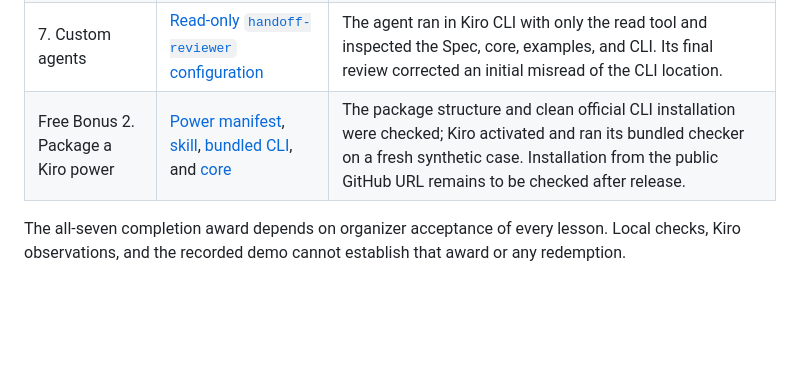
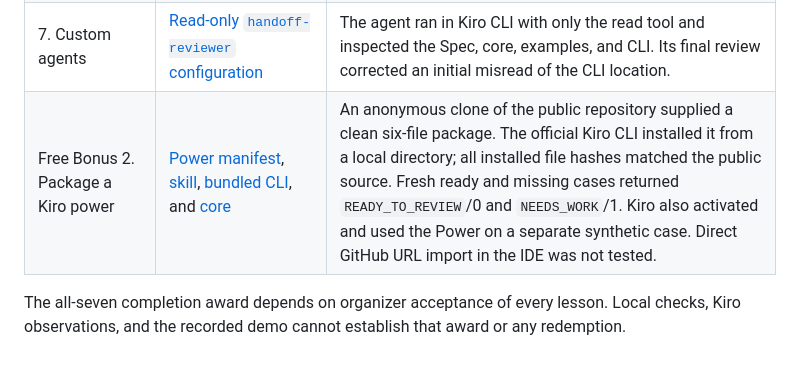
Before and after one commit to QianQIUlp/handoffcheck-kiro-2026, a Markdown page: docs/evidence-index.md, the part around the change. Rendered like a GitHub page; blank space fills up the shorter version.

```diff
--- a/docs/evidence-index.md
+++ b/docs/evidence-index.md
@@ -21,6 +21,6 @@ The [recorded demo](demo.webm) runs the real CLI against synthetic examples and
 | 5. Powers | [Power manifest](../plugin.json), [skill](../skills/check-handoff/SKILL.md), and [bundled core](../skills/check-handoff/scripts/handoffcheck_core.py) | The official Kiro CLI installed a clean local export at user level. In a fresh synthetic workspace, Kiro activated the Power, read its skill, and ran the installed checker; stdout showed `READY_TO_REVIEW` and exit code 0. |
 | 6. MCP | [Server](../handoffcheck_mcp.py), [project MCP configuration](../.kiro/settings/mcp.json), and [pinned SDK](../requirements-mcp.txt) | Kiro CLI reported the server running with one tool and invoked `inspect_example(name=missing)`. It returned `NEEDS_WORK` and the missing evidence path. An independent stdio client checked four cases. |
 | 7. Custom agents | [Read-only `handoff-reviewer` configuration](../.kiro/agents/handoff-reviewer.json) | The agent ran in Kiro CLI with only the read tool and inspected the Spec, core, examples, and CLI. Its final review corrected an initial misread of the CLI location. |
-| Free Bonus 2. Package a Kiro power | [Power manifest](../plugin.json), [skill](../skills/check-handoff/SKILL.md), [bundled CLI](../handoffcheck.py), and [core](../skills/check-handoff/scripts/handoffcheck_core.py) | The package structure and clean official CLI installation were checked; Kiro activated and ran its bundled checker on a fresh synthetic case. Installation from the public GitHub URL remains to be checked after release. |
+| Free Bonus 2. Package a Kiro power | [Power manifest](../plugin.json), [skill](../skills/check-handoff/SKILL.md), [bundled CLI](../handoffcheck.py), and [core](../skills/check-handoff/scripts/handoffcheck_core.py) | An anonymous clone of the public repository supplied a clean six-file package. The official Kiro CLI installed it from a local directory; all installed file hashes matched the public source. Fresh ready and missing cases returned `READY_TO_REVIEW`/0 and `NEEDS_WORK`/1. Kiro also activated and used the Power on a separate synthetic case. Direct GitHub URL import in the IDE was not tested. |
 
 The all-seven completion award depends on organizer acceptance of every lesson. Local checks, Kiro observations, and the recorded demo cannot establish that award or any redemption.
```
Also changed, not shown: README.md (+1 -1 lines), docs/native-evidence.md (+2 -2 lines).
